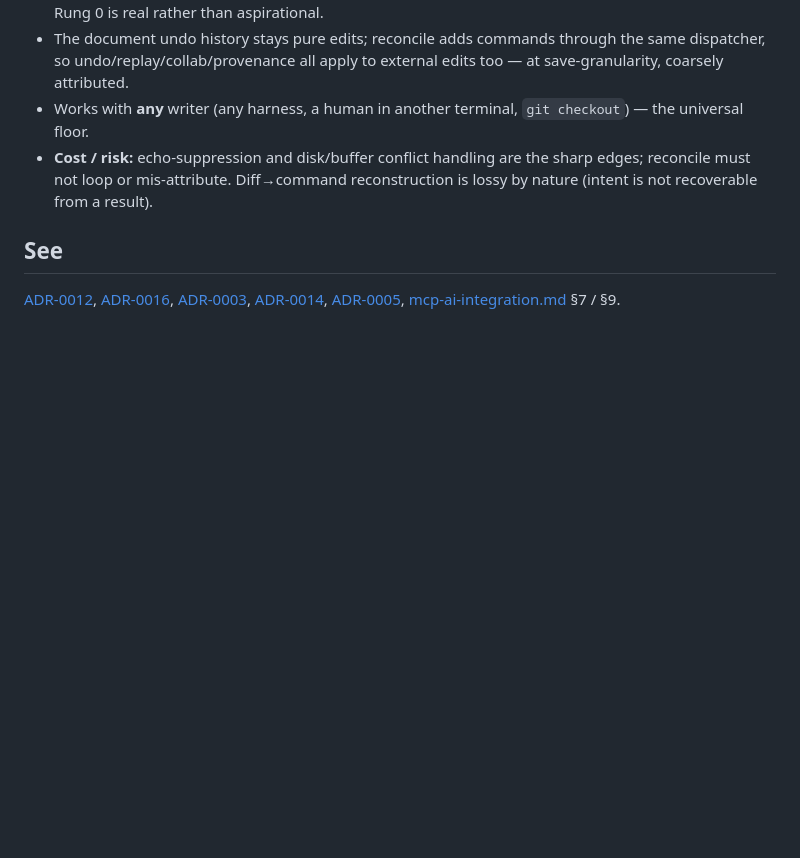
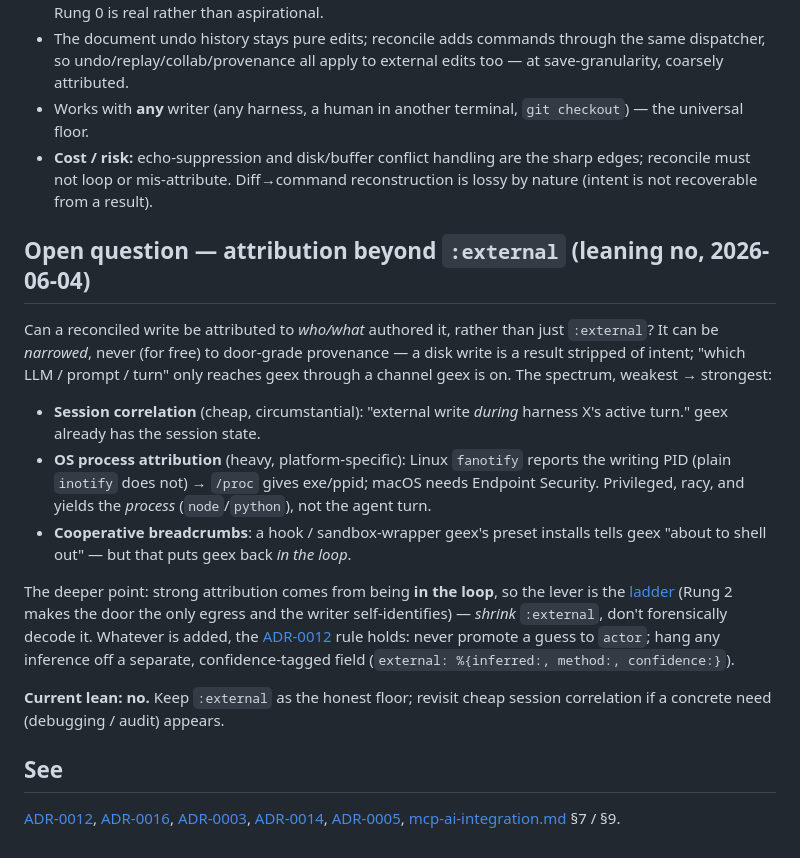
Before and after one commit to LoganBresnahan/geex, a Markdown page: doc/adr/0017-reconcile-file-watch.md, the part around the change. GitHub-like rendering; blank space fills up the shorter version.

Commit message:
ADR-0017: add attribution open question (leaning no)
Co-Authored-By: Claude Opus 4.8 (1M context) <noreply@anthropic.com>

```diff
--- a/doc/adr/0017-reconcile-file-watch.md
+++ b/doc/adr/0017-reconcile-file-watch.md
@@ -54,6 +54,32 @@ like the minibuffer or the MCP server.
   reconcile must not loop or mis-attribute. Diff→command reconstruction is lossy by nature
   (intent is not recoverable from a result).
 
+## Open question — attribution beyond `:external` (leaning **no**, 2026-06-04)
+
+Can a reconciled write be attributed to *who/what* authored it, rather than just
+`:external`? It can be *narrowed*, never (for free) to door-grade provenance — a disk
+write is a result stripped of intent; "which LLM / prompt / turn" only reaches geex
+through a channel geex is on. The spectrum, weakest → strongest:
+
+- **Session correlation** (cheap, circumstantial): "external write *during* harness X's
+  active turn." geex already has the session state.
+- **OS process attribution** (heavy, platform-specific): Linux `fanotify` reports the
+  writing PID (plain `inotify` does not) → `/proc` gives exe/ppid; macOS needs Endpoint
+  Security. Privileged, racy, and yields the *process* (`node`/`python`), not the agent
+  turn.
+- **Cooperative breadcrumbs**: a hook / sandbox-wrapper geex's preset installs tells geex
+  "about to shell out" — but that puts geex back *in the loop*.
+
+The deeper point: strong attribution comes from being **in the loop**, so the lever is the
+[ladder](0016-external-harness-integration.md) (Rung 2 makes the door the only egress and
+the writer self-identifies) — *shrink* `:external`, don't forensically decode it. Whatever
+is added, the [ADR-0012](0012-trust-and-enforcement.md) rule holds: never promote a guess
+to `actor`; hang any inference off a separate, confidence-tagged field
+(`external: %{inferred:, method:, confidence:}`).
+
+**Current lean: no.** Keep `:external` as the honest floor; revisit cheap session
+correlation if a concrete need (debugging / audit) appears.
+
 ## See
 
 [ADR-0012](0012-trust-and-enforcement.md), [ADR-0016](0016-external-harness-integration.md),
```
